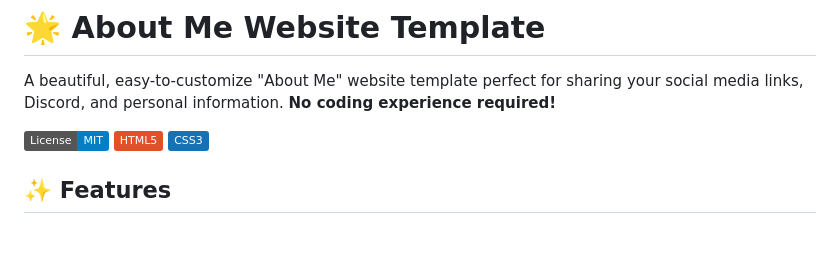
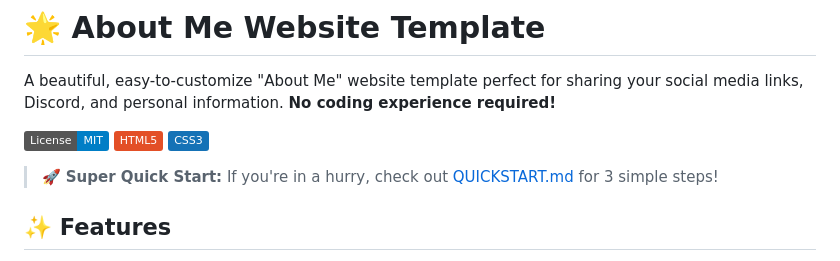
Before and after one commit to Veylein/AboutMeTemplate, a Markdown page: README.md, the part around the change. GitHub-like rendering; badges without logos; blank space fills up the shorter version.

Commit message:
Add QUICKSTART.md for absolute beginners with 3-step guide
Co-authored-by: Veylein <98476969+Veylein@users.noreply.github.com>

```diff
--- a/README.md
+++ b/README.md
@@ -5,6 +5,8 @@ A beautiful, easy-to-customize "About Me" website template perfect for sharing y
 ![License: MIT](https://img.shields.io/badge/License-MIT-blue.svg)
 ![HTML5](https://img.shields.io/badge/HTML5-E34F26?logo=html5&logoColor=white)
 ![CSS3](https://img.shields.io/badge/CSS3-1572B6?logo=css3&logoColor=white)
+
+> 🚀 **Super Quick Start:** If you're in a hurry, check out [QUICKSTART.md](QUICKSTART.md) for 3 simple steps!
 
 ## ✨ Features
 
```
Also changed, not shown: QUICKSTART.md (added, +59 -0 lines).
